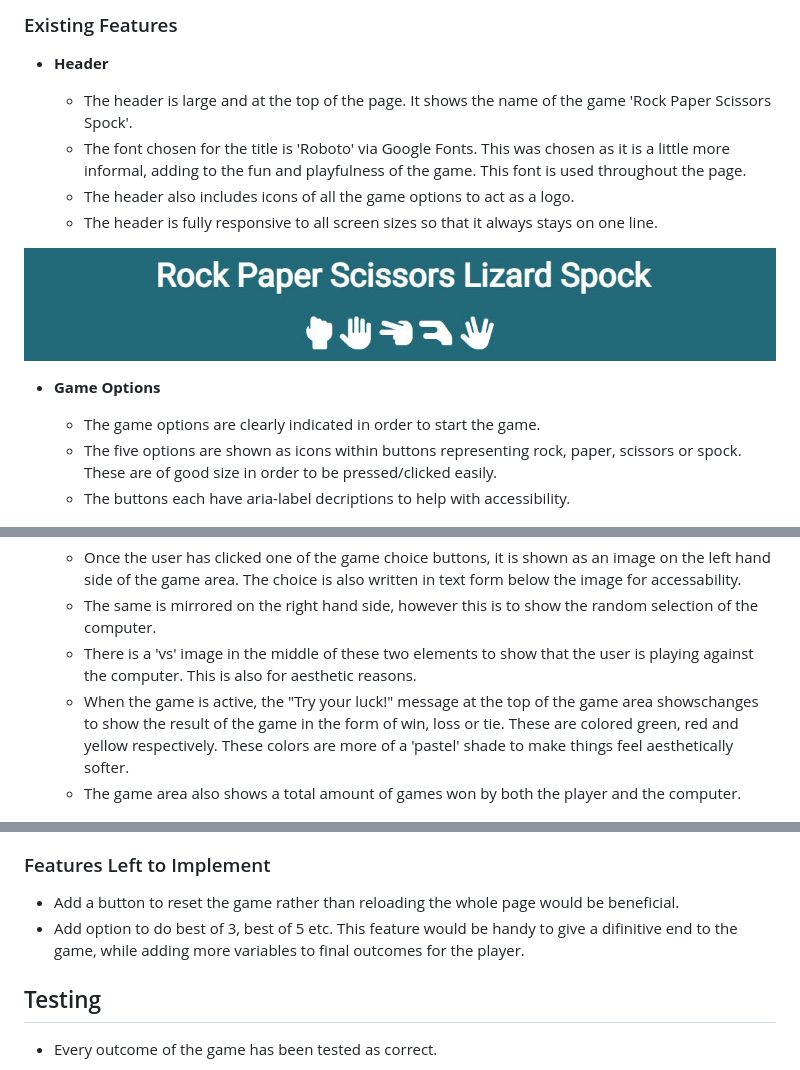
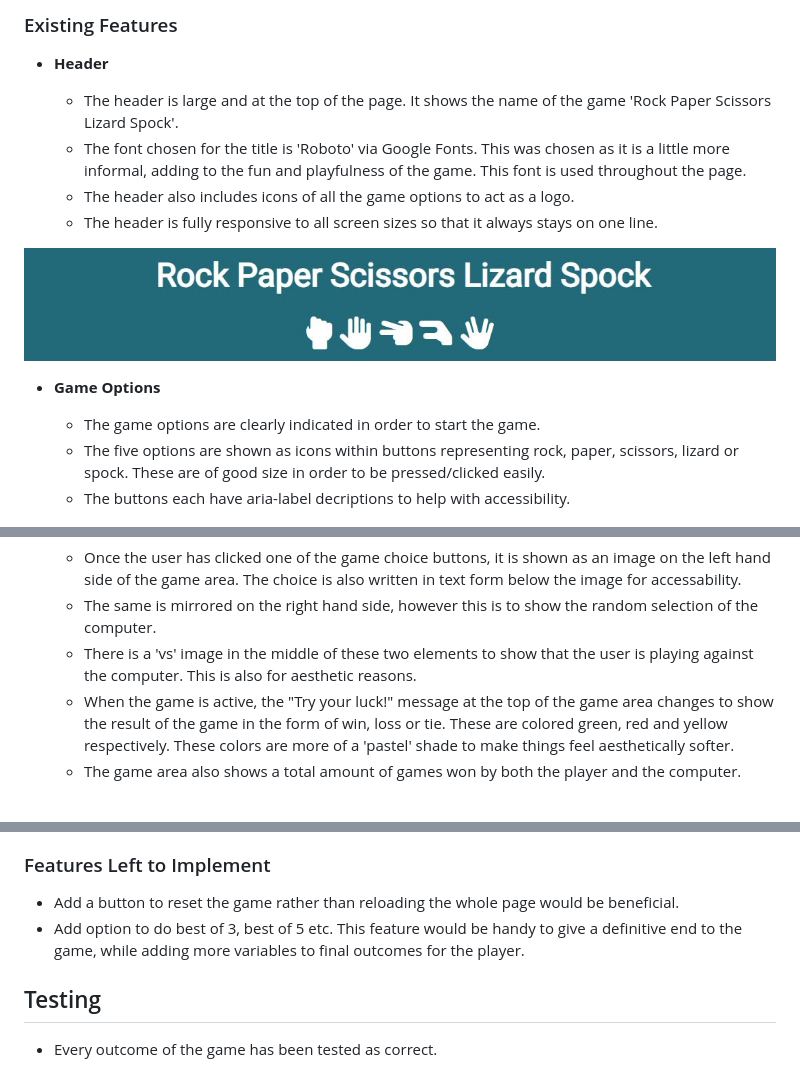
Before and after one commit to greggie87/RPSLS-Game, a Markdown page: README.md, 3 parts joined by grey strips. Drawn GitHub-style.

Commit message:
Fix typos in readme

```diff
--- a/README.md
+++ b/README.md
@@ -18,7 +18,7 @@ The game takes advantage of javascript event listeners with dynamic writing to e
 
 - __Header__
 
-  - The header is large and at the top of the page. It shows the name of the game 'Rock Paper Scissors Spock'.
+  - The header is large and at the top of the page. It shows the name of the game 'Rock Paper Scissors Lizard Spock'.
   - The font chosen for the title is 'Roboto' via Google Fonts. This was chosen as it is a little more informal, adding to the fun and playfulness of the game. This font is used throughout the page.
   - The header also includes icons of all the game options to act as a logo.
   - The header is fully responsive to all screen sizes so that it always stays on one line.
@@ -28,7 +28,7 @@ The game takes advantage of javascript event listeners with dynamic writing to e
 - __Game Options__
 
   - The game options are clearly indicated in order to start the game.
-  - The five options are shown as icons within buttons representing rock, paper, scissors or spock. These are of good size in order to be pressed/clicked easily.
+  - The five options are shown as icons within buttons representing rock, paper, scissors, lizard or spock. These are of good size in order to be pressed/clicked easily.
   - The buttons each have aria-label decriptions to help with accessibility.
 
 ![Game Options](assets/images/readme/game-options.JPG)
@@ -38,7 +38,7 @@ The game takes advantage of javascript event listeners with dynamic writing to e
   - Once the user has clicked one of the game choice buttons, it is shown as an image on the left hand side of the game area. The choice is also written in text form below the image for accessability.
   - The same is mirrored on the right hand side, however this is to show the random selection of the computer.
   - There is a 'vs' image in the middle of these two elements to show that the user is playing against the computer. This is also for aesthetic reasons.
-  - When the game is active, the "Try your luck!" message at the top of the game area showschanges to show the result of the game in the form of win, loss or tie. These are colored green, red and yellow respectively. These colors are more of a 'pastel' shade to make things feel aesthetically softer.
+  - When the game is active, the "Try your luck!" message at the top of the game area changes to show the result of the game in the form of win, loss or tie. These are colored green, red and yellow respectively. These colors are more of a 'pastel' shade to make things feel aesthetically softer.
   - The game area also shows a total amount of games won by both the player and the computer.
 
 ![Game Results](assets/images/readme/game-area.JPG)
@@ -59,7 +59,7 @@ The game takes advantage of javascript event listeners with dynamic writing to e
 ### Features Left to Implement
 
 - Add a button to reset the game rather than reloading the whole page would be beneficial.
-- Add option to do best of 3, best of 5 etc. This feature would be handy to give a difinitive end to the game, while adding more variables to final outcomes for the player.
+- Add option to do best of 3, best of 5 etc. This feature would be handy to give a definitive end to the game, while adding more variables to final outcomes for the player.
 
 ## Testing
 
```
Also changed, not shown: other parts of README.md (+2 -2 lines).
